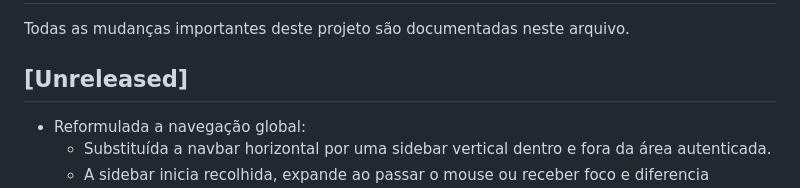
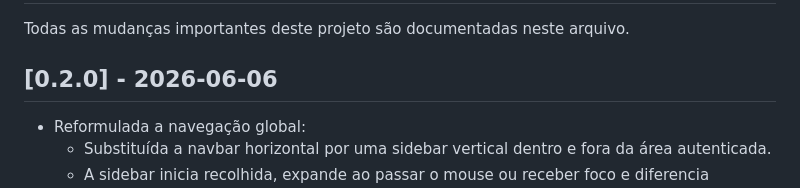
Before and after one commit to joseeduardosm/intranetspi, a Markdown page: CHANGELOG.md, the part around the change. Rendered like a GitHub page.

Commit message:
docs: publica changelog da versao 0.2.0

```diff
--- a/CHANGELOG.md
+++ b/CHANGELOG.md
@@ -2,7 +2,7 @@
 
 Todas as mudanças importantes deste projeto são documentadas neste arquivo.
 
-## [Unreleased]
+## [0.2.0] - 2026-06-06
 - Reformulada a navegação global:
   - Substituída a navbar horizontal por uma sidebar vertical dentro e fora da área autenticada.
   - A sidebar inicia recolhida, expande ao passar o mouse ou receber foco e diferencia visualmente os itens de primeiro e segundo nível.
```
